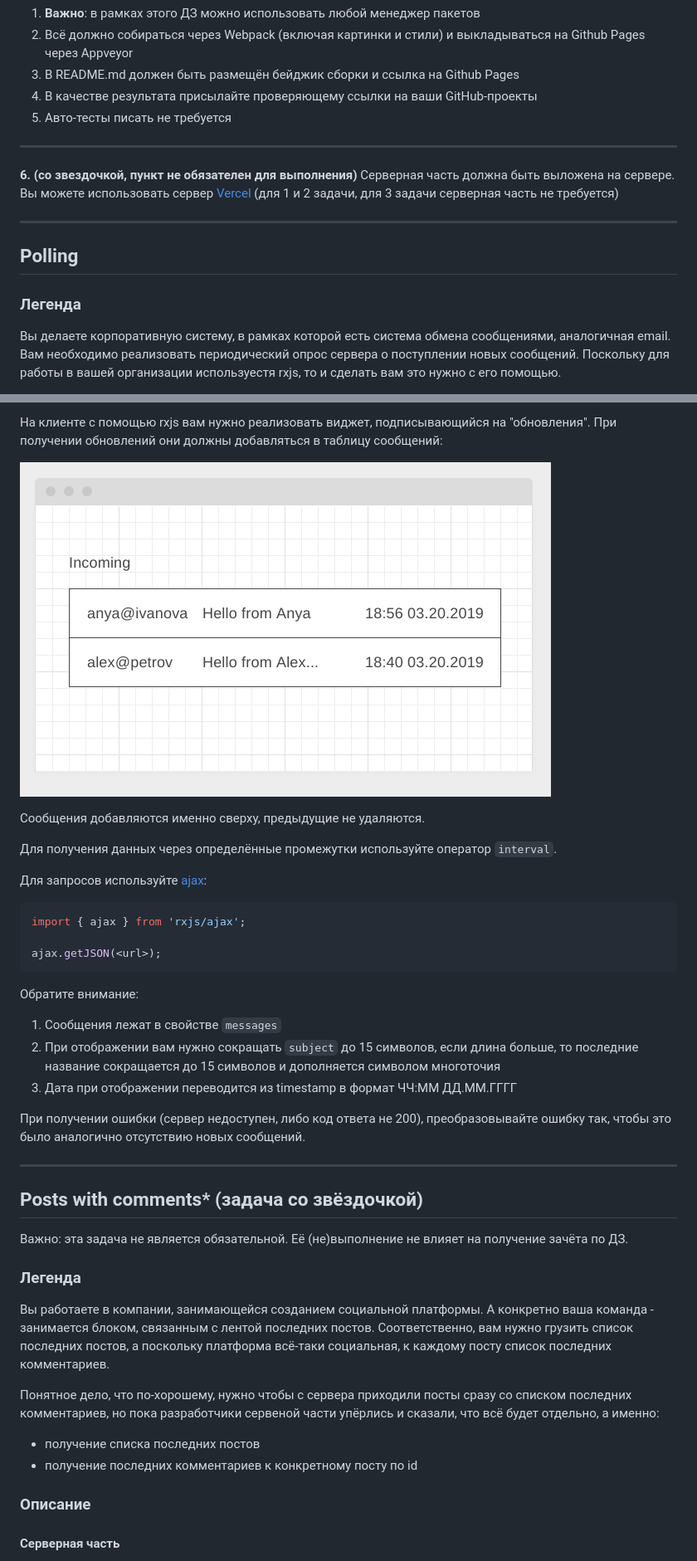
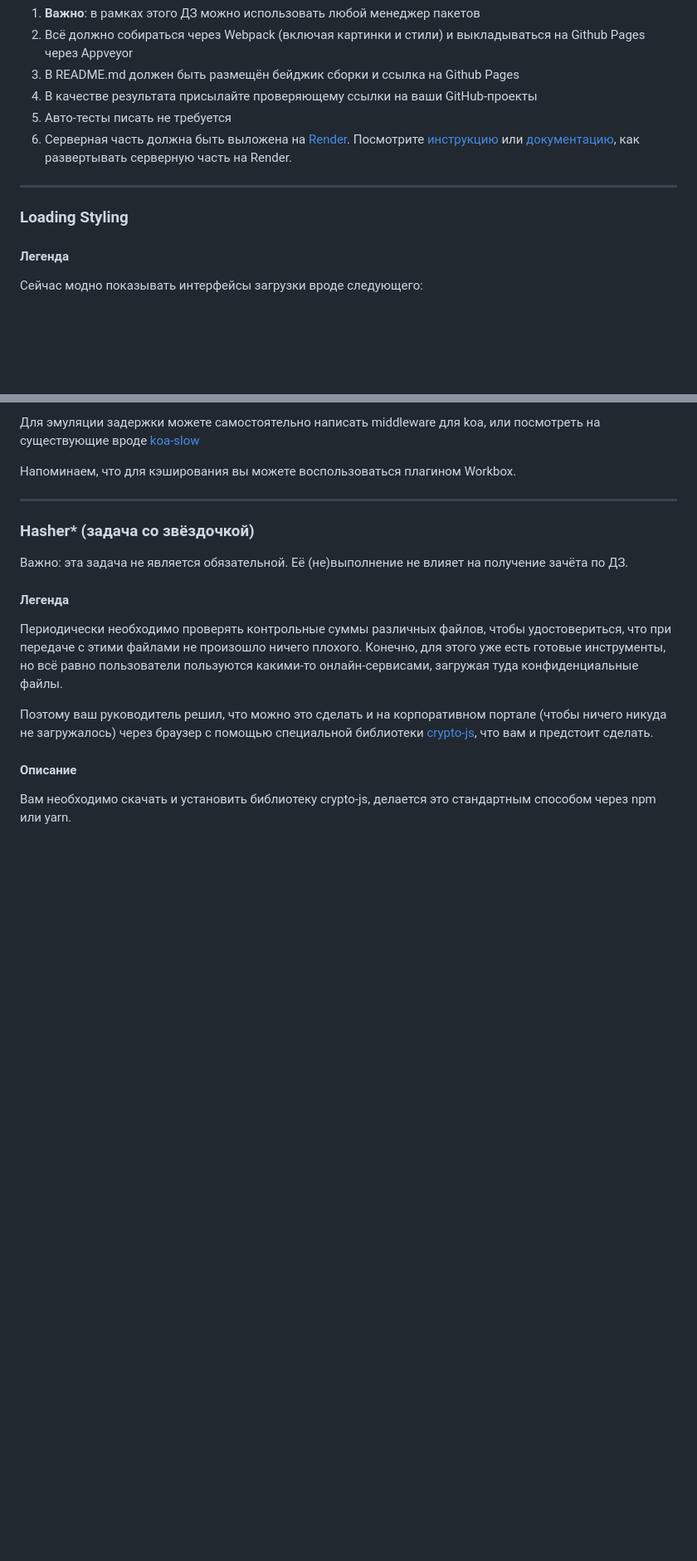
Before and after one commit to juliaivi/ahj_12.1.front, a Markdown page: README.md, 2 parts joined by grey strips. Shown at 83% size. Rendered like a GitHub page; blank space fills up the shorter version.

````diff
--- a/README.md
+++ b/README.md
@@ -9,14 +7,14 @@
 3. В README.md должен быть размещён бейджик сборки и ссылка на Github Pages
 4. В качестве результата присылайте проверяющему ссылки на ваши GitHub-проекты
 5. Авто-тесты писать не требуется
----
-**6. (со звездочкой, пункт не обязателен для выполнения)** Серверная часть должна быть выложена на сервере. Вы можете использовать сервер [Vercel](https://vercel.com/docs/concepts/git) (для 1 и 2 задачи, для 3 задачи серверная часть не требуется)
+6. Серверная часть должна быть выложена на [Render](https://render.com/). Посмотрите [инструкцию](https://github.com/netology-code/ahj-homeworks/tree/video/docs/render#readme) или [документацию](https://render.com/docs/deploy-node-express-app), как развертывать серверную часть на Render.
+
 
 ---
 
-## Polling
+### Loading Styling
 
-### Легенда
+#### Легенда
 
-Вы делаете корпоративную систему, в рамках которой есть система обмена сообщениями, аналогичная email. Вам необходимо реализовать периодический опрос сервера о поступлении новых сообщений. Поскольку для работы в вашей организации используестя rxjs, то и сделать вам это нужно с его помощью.
+Сейчас модно показывать интерфейсы загрузки вроде следующего:
 
@@ -55,42 +30,21 @@
 
-На клиенте с помощью rxjs вам нужно реализовать виджет, подписывающийся на "обновления". При получении обновлений они должны добавляться в таблицу сообщений:
+Для эмуляции задержки можете самостоятельно написать middleware для koa, или посмотреть на существующие вроде [koa-slow](https://github.com/bahmutov/koa-slow)
 
-![](./pic/polling.png)
-
-
-Сообщения добавляются именно сверху, предыдущие не удаляются.
-
-Для получения данных через определённые промежутки используйте оператор `interval`.
-
-Для запросов используйте [ajax](https://rxjs-dev.firebaseapp.com/api/ajax/ajax):
-```javascript
-import { ajax } from 'rxjs/ajax';
-
-ajax.getJSON(<url>);
-```
-
-Обратите внимание:
-1. Сообщения лежат в свойстве `messages`
-1. При отображении вам нужно сокращать `subject` до 15 символов, если длина больше, то последние название сокращается до 15 символов и дополняется символом многоточия
-1. Дата при отображении переводится из timestamp в формат ЧЧ:ММ ДД.ММ.ГГГГ
-
-При получении ошибки (сервер недоступен, либо код ответа не 200), преобразовывайте ошибку так, чтобы это было аналогично отсутствию новых сообщений.
+Напоминаем, что для кэширования вы можете воспользоваться плагином Workbox.
 
 ---
 
-## Posts with comments* (задача со звёздочкой)
+### Hasher* (задача со звёздочкой)
 
 Важно: эта задача не является обязательной. Её (не)выполнение не влияет на получение зачёта по ДЗ.
 
-### Легенда
+#### Легенда
 
-Вы работаете в компании, занимающейся созданием социальной платформы. А конкретно ваша команда - занимается блоком, связанным с лентой последних постов. Соответственно, вам нужно грузить список последних постов, а поскольку платформа всё-таки социальная, к каждому посту список последних комментариев.
+Периодически необходимо проверять контрольные суммы различных файлов, чтобы удостовериться, что при передаче с этими файлами не произошло ничего плохого. Конечно, для этого уже есть готовые инструменты, но всё равно пользователи пользуются какими-то онлайн-сервисами, загружая туда конфиденциальные файлы.
 
-Понятное дело, что по-хорошему, нужно чтобы с сервера приходили посты сразу со списком последних комментариев, но пока разработчики сервеной части упёрлись и сказали, что всё будет отдельно, а именно:
-* получение списка последних постов
-* получение последних комментариев к конкретному посту по id
+Поэтому ваш руководитель решил, что можно это сделать и на корпоративном портале (чтобы ничего никуда не загружалось) через браузер с помощью специальной библиотеки [crypto-js](https://github.com/brix/crypto-js/), что вам и предстоит сделать.
 
-### Описание
+#### Описание
 
-#### Серверная часть
+Вам необходимо скачать и установить библиотеку crypto-js, делается это стандартным способом через npm или yarn.
 
````
Also changed, not shown: other parts of README.md (+34 -124 lines).
